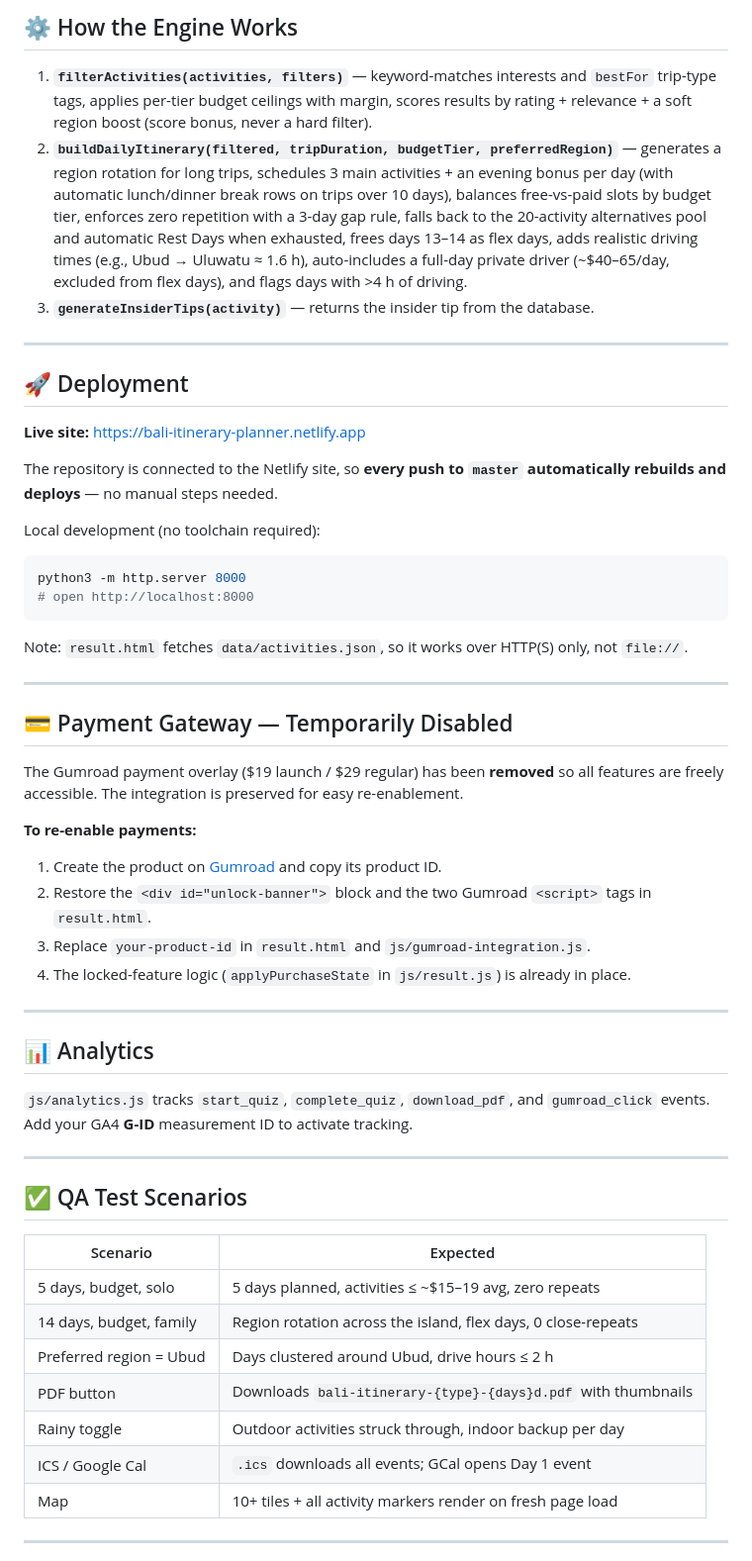
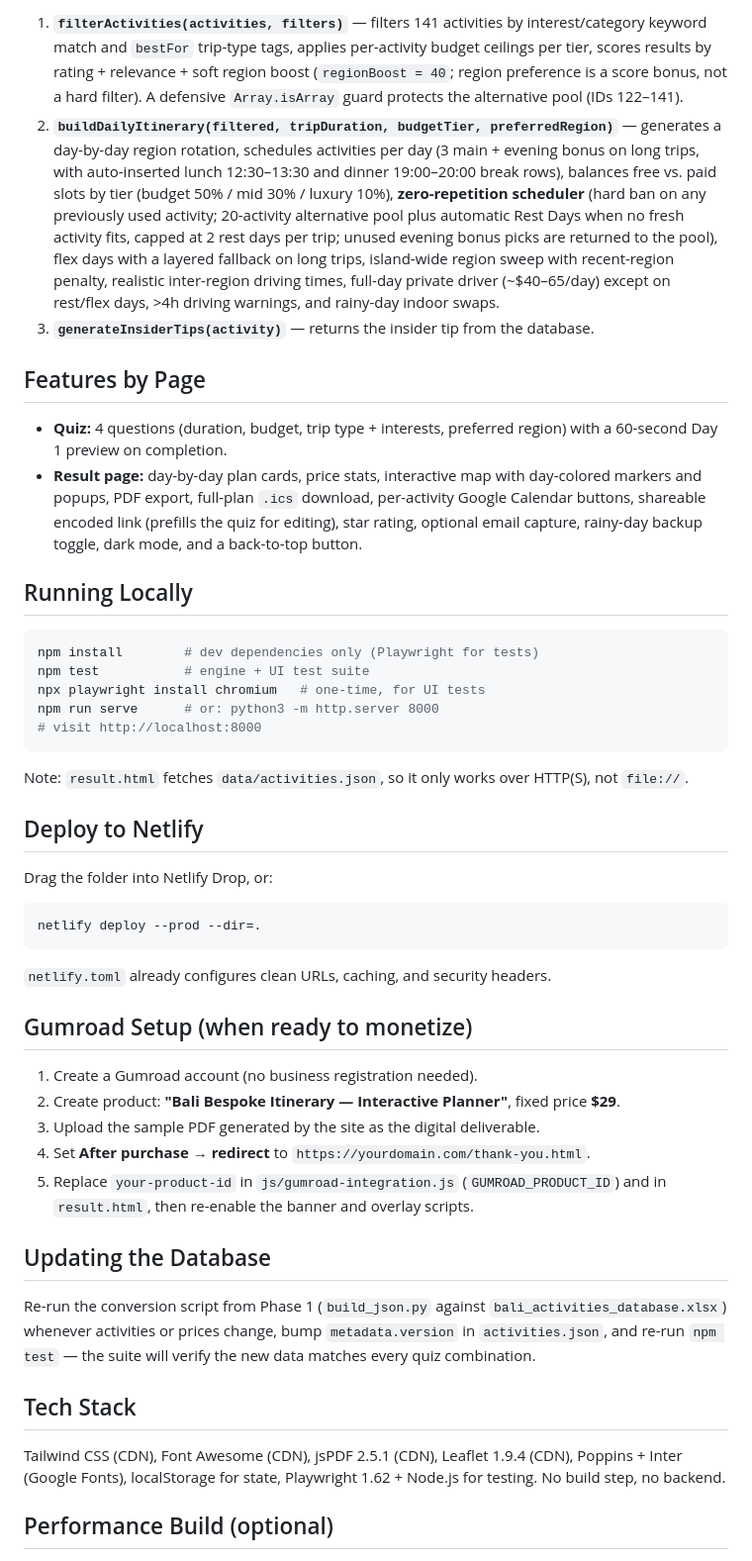
Before and after one commit to Hichemorca/bali-itinerary-planner, a Markdown page: README.md, the part around one of its changes. Shown at 99% size. Rendered like a GitHub page.

````diff
--- a/README.md
+++ b/README.md
@@ -62,58 +43,50 @@ A fully client-side, interactive travel-planning web app that generates a **pers
 
-## ⚙️ How the Engine Works
-
-1. **`filterActivities(activities, filters)`** — keyword-matches interests and `bestFor` trip-type tags, applies per-tier budget ceilings with margin, scores results by rating + relevance + a soft region boost (score bonus, never a hard filter).
-2. **`buildDailyItinerary(filtered, tripDuration, budgetTier, preferredRegion)`** — generates a region rotation for long trips, schedules 3 main activities + an evening bonus per day (with automatic lunch/dinner break rows on trips over 10 days), balances free-vs-paid slots by budget tier, enforces zero repetition with a 3-day gap rule, falls back to the 20-activity alternatives pool and automatic Rest Days when exhausted, frees days 13–14 as flex days, adds realistic driving times (e.g., Ubud → Uluwatu ≈ 1.6 h), auto-includes a full-day private driver (~$40–65/day, excluded from flex days), and flags days with >4 h of driving.
+1. **`filterActivities(activities, filters)`** — filters 141 activities by interest/category keyword match and `bestFor` trip-type tags, applies per-activity budget ceilings per tier, scores results by rating + relevance + soft region boost (`regionBoost = 40`; region preference is a score bonus, not a hard filter). A defensive `Array.isArray` guard protects the alternative pool (IDs 122–141).
+2. **`buildDailyItinerary(filtered, tripDuration, budgetTier, preferredRegion)`** — generates a day-by-day region rotation, schedules activities per day (3 main + evening bonus on long trips, with auto-inserted lunch 12:30–13:30 and dinner 19:00–20:00 break rows), balances free vs. paid slots by tier (budget 50% / mid 30% / luxury 10%), **zero-repetition scheduler** (hard ban on any previously used activity; 20-activity alternative pool plus automatic Rest Days when no fresh activity fits, capped at 2 rest days per trip; unused evening bonus picks are returned to the pool), flex days with a layered fallback on long trips, island-wide region sweep with recent-region penalty, realistic inter-region driving times, full-day private driver (~$40–65/day) except on rest/flex days, >4h driving warnings, and rainy-day indoor swaps.
 3. **`generateInsiderTips(activity)`** — returns the insider tip from the database.
 
----
+## Features by Page
 
-## 🚀 Deployment
+- **Quiz:** 4 questions (duration, budget, trip type + interests, preferred region) with a 60-second Day 1 preview on completion.
+- **Result page:** day-by-day plan cards, price stats, interactive map with day-colored markers and popups, PDF export, full-plan `.ics` download, per-activity Google Calendar buttons, shareable encoded link (prefills the quiz for editing), star rating, optional email capture, rainy-day backup toggle, dark mode, and a back-to-top button.
 
-**Live site:** [https://bali-itinerary-planner.netlify.app](https://bali-itinerary-planner.netlify.app)
-
-The repository is connected to the Netlify site, so **every push to `master` automatically rebuilds and deploys** — no manual steps needed.
-
-Local development (no toolchain required):
+## Running Locally
 
 ```bash
-python3 -m http.server 8000
-# open http://localhost:8000
+npm install        # dev dependencies only (Playwright for tests)
+npm test           # engine + UI test suite
+npx playwright install chromium   # one-time, for UI tests
+npm run serve      # or: python3 -m http.server 8000
+# visit http://localhost:8000
 ```
 
-Note: `result.html` fetches `data/activities.json`, so it works over HTTP(S) only, not `file://`.
+Note: `result.html` fetches `data/activities.json`, so it only works over HTTP(S), not `file://`.
 
----
+## Deploy to Netlify
 
-## 💳 Payment Gateway — Temporarily Disabled
+Drag the folder into Netlify Drop, or:
 
-The Gumroad payment overlay ($19 launch / $29 regular) has been **removed** so all features are freely accessible. The integration is preserved for easy re-enablement.
+```bash
+netlify deploy --prod --dir=.
+```
 
-**To re-enable payments:**
-1. Create the product on [Gumroad](https://gumroad.com) and copy its product ID.
-2. Restore the `<div id="unlock-banner">` block and the two Gumroad `<script>` tags in `result.html`.
-3. Replace `your-product-id` in `result.html` and `js/gumroad-integration.js`.
-4. The locked-feature logic (`applyPurchaseState` in `js/result.js`) is already in place.
+`netlify.toml` already configures clean URLs, caching, and security headers.
 
----
+## Gumroad Setup (when ready to monetize)
 
-## 📊 Analytics
+1. Create a Gumroad account (no business registration needed).
+2. Create product: **"Bali Bespoke Itinerary — Interactive Planner"**, fixed price **$29**.
+3. Upload the sample PDF generated by the site as the digital deliverable.
+4. Set **After purchase → redirect** to `https://yourdomain.com/thank-you.html`.
+5. Replace `your-product-id` in `js/gumroad-integration.js` (`GUMROAD_PRODUCT_ID`) and in `result.html`, then re-enable the banner and overlay scripts.
 
-`js/analytics.js` tracks `start_quiz`, `complete_quiz`, `download_pdf`, and `gumroad_click` events. Add your GA4 **G-ID** measurement ID to activate tracking.
+## Updating the Database
 
----
+Re-run the conversion script from Phase 1 (`build_json.py` against `bali_activities_database.xlsx`) whenever activities or prices change, bump `metadata.version` in `activities.json`, and re-run `npm test` — the suite will verify the new data matches every quiz combination.
 
-## ✅ QA Test Scenarios
+## Tech Stack
 
-| Scenario | Expected |
-|---|---|
-| 5 days, budget, solo | 5 days planned, activities ≤ ~$15–19 avg, zero repeats |
-| 14 days, budget, family | Region rotation across the island, flex days, 0 close-repeats |
-| Preferred region = Ubud | Days clustered around Ubud, drive hours ≤ 2 h |
-| PDF button | Downloads `bali-itinerary-{type}-{days}d.pdf` with thumbnails |
-| Rainy toggle | Outdoor activities struck through, indoor backup per day |
-| ICS / Google Cal | `.ics` downloads all events; GCal opens Day 1 event |
-| Map | 10+ tiles + all activity markers render on fresh page load |
+Tailwind CSS (CDN), Font Awesome (CDN), jsPDF 2.5.1 (CDN), Leaflet 1.9.4 (CDN), Poppins + Inter (Google Fonts), localStorage for state, Playwright 1.62 + Node.js for testing. No build step, no backend.
 
----
+## Performance Build (optional)
 
````
Also changed, not shown: other parts of README.md (+30 -62 lines).
